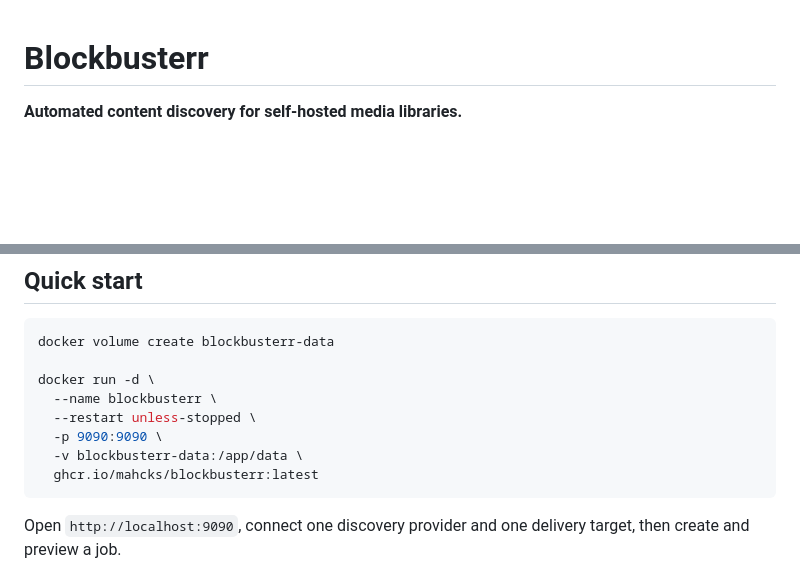
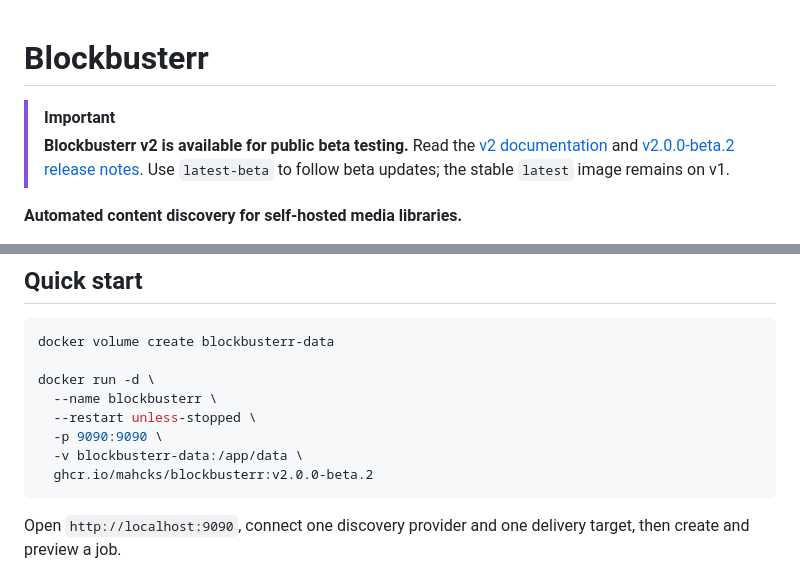
Before and after one commit to Mahcks/blockbusterr, a Markdown page: README.md, 2 parts joined by grey strips. Rendered like a GitHub page; blank space fills up the shorter version.

Commit message:
docs: advertise v2 public beta

````diff
--- a/README.md
+++ b/README.md
@@ -1,4 +1,7 @@
 # Blockbusterr
+
+> [!IMPORTANT]
+> **Blockbusterr v2 is available for public beta testing.** Read the [v2 documentation](https://blockbusterr.dev/v2/) and [v2.0.0-beta.2 release notes](https://github.com/Mahcks/blockbusterr/releases/tag/v2.0.0-beta.2). Use `latest-beta` to follow beta updates; the stable `latest` image remains on v1.
 
 **Automated content discovery for self-hosted media libraries.**
 
@@ -73,7 +76,7 @@ docker run -d \
   --restart unless-stopped \
   -p 9090:9090 \
   -v blockbusterr-data:/app/data \
-  ghcr.io/mahcks/blockbusterr:latest
+  ghcr.io/mahcks/blockbusterr:v2.0.0-beta.2
 ```
 
 Open `http://localhost:9090`, connect one discovery provider and one delivery target, then create and preview a job.
````
